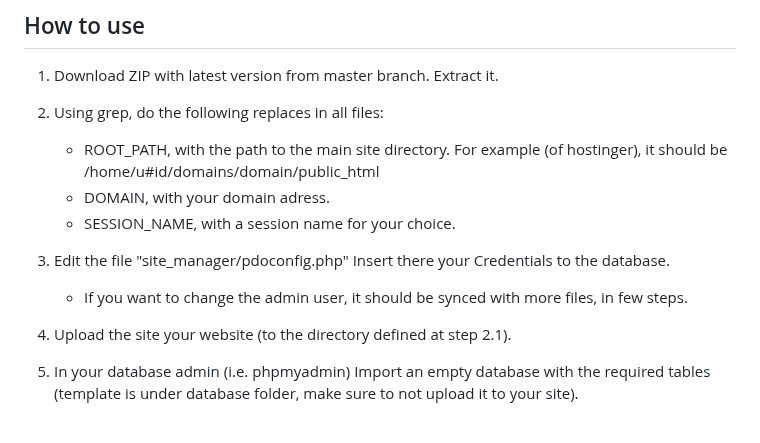
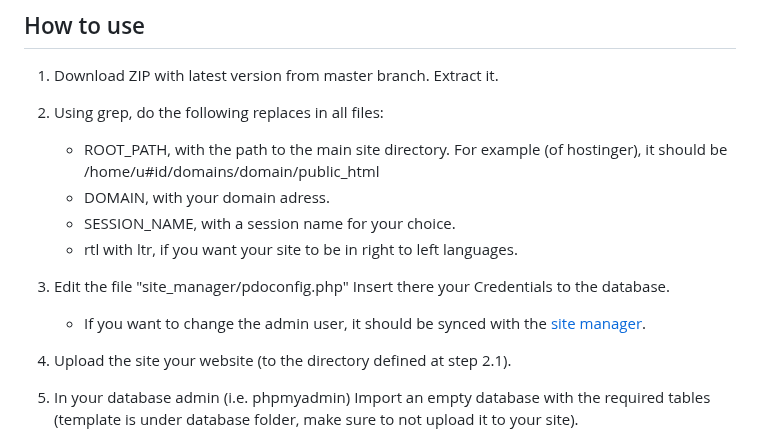
Before and after one commit to sharon846/StudentsPortal, a Markdown page: README.md, the part around the change. GitHub-like rendering.

```diff
--- a/README.md
+++ b/README.md
@@ -52,9 +52,10 @@ StudentsPortal is highly documented on the [guide](https://github.com/sharon846/
    - ROOT_PATH, with the path to the main site directory. For example (of hostinger), it should be /home/u#id/domains/domain/public_html
    - DOMAIN, with your domain adress.
    - SESSION_NAME, with a session name for your choice.
+   - rtl with ltr, if you want your site to be in right to left languages.
 
 3. Edit the file "site_manager/pdoconfig.php" Insert there your Credentials to the database.
-   - If you want to change the admin user, it should be synced with more files, in few steps.
+   - If you want to change the admin user, it should be synced with the [site manager](#site-manager).
 
 4. Upload the site your website (to the directory defined at step 2.1).
 
```
